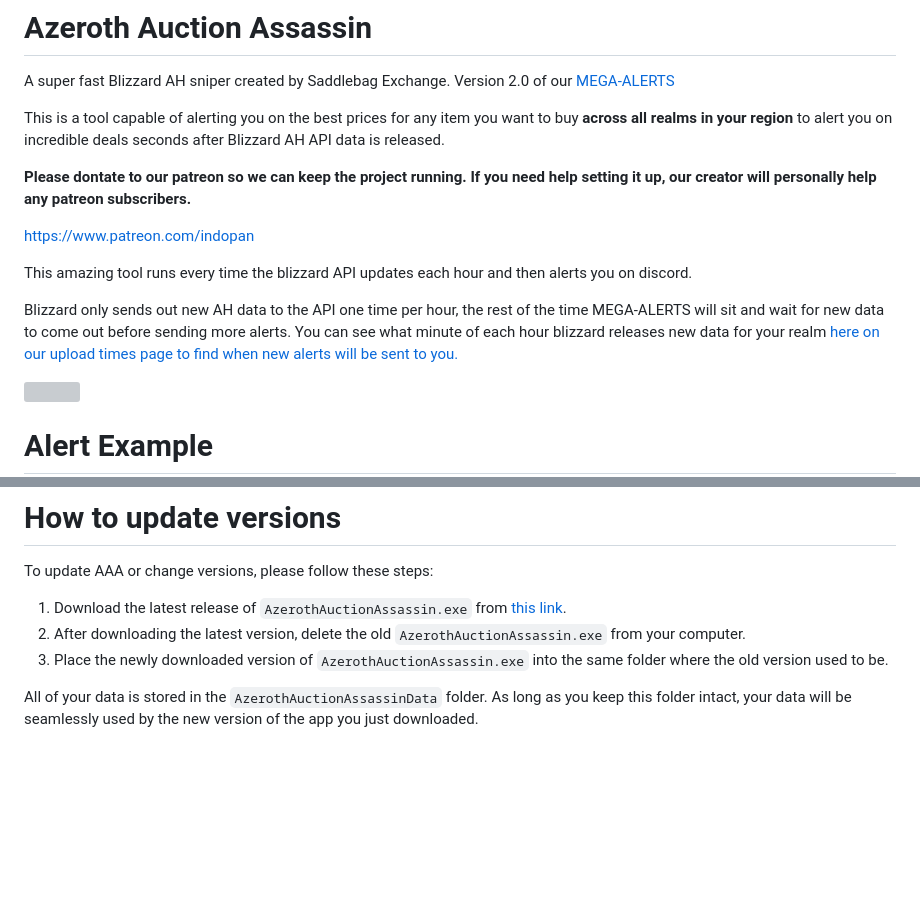
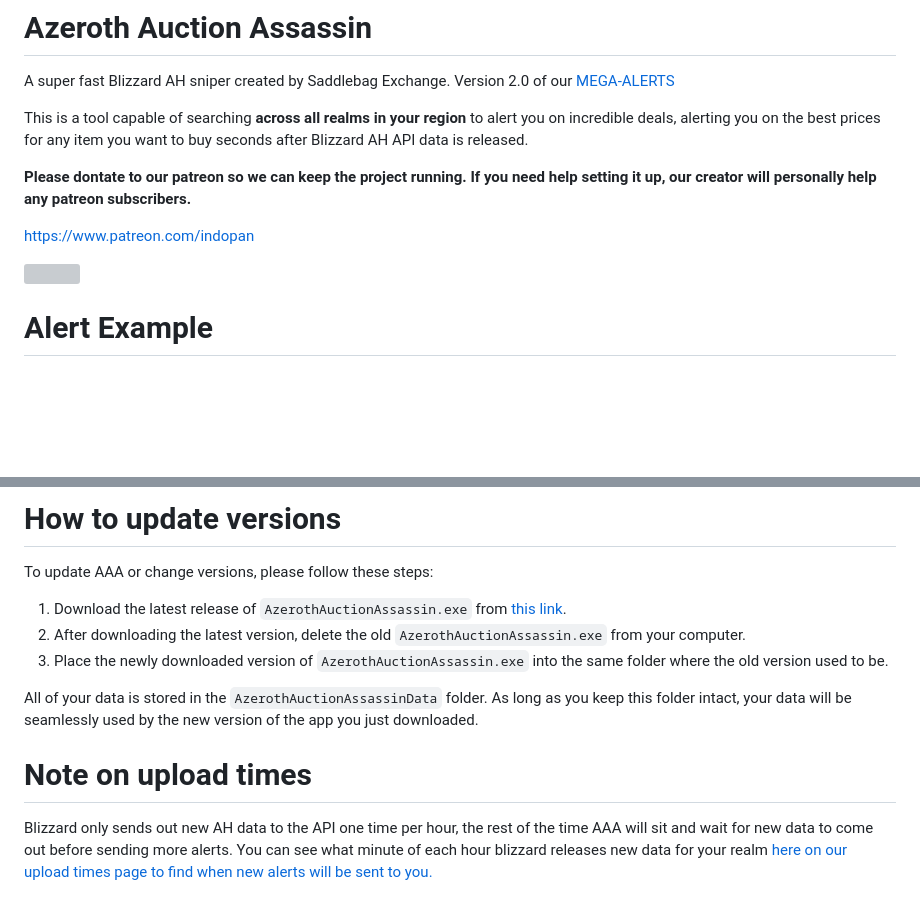
Before and after one commit to ff14-advanced-market-search/AzerothAuctionAssassin, a Markdown page: README.md, 2 parts joined by grey strips. Rendered like a GitHub page; blank space fills up the shorter version; grey boxes are pictures that could not be loaded.

```diff
--- a/README.md
+++ b/README.md
@@ -2,15 +2,11 @@
 
 A super fast Blizzard AH sniper created by Saddlebag Exchange. Version 2.0 of our [MEGA-ALERTS](https://github.com/ff14-advanced-market-search/mega-alerts)
 
-This is a tool capable of alerting you on the best prices for any item you want to buy **across all realms in your region** to alert you on incredible deals seconds after Blizzard AH API data is released.
+This is a tool capable of searching **across all realms in your region** to alert you on incredible deals, alerting you on the best prices for any item you want to buy seconds after Blizzard AH API data is released.
 
 **Please dontate to our patreon so we can keep the project running.  If you need help setting it up, our creator will personally help any patreon subscribers.**
 
 https://www.patreon.com/indopan
-
-This amazing tool runs every time the blizzard API updates each hour and then alerts you on discord.
-
-Blizzard only sends out new AH data to the API one time per hour, the rest of the time MEGA-ALERTS will sit and wait for new data to come out before sending more alerts. You can see what minute of each hour blizzard releases new data for your realm [here on our upload times page to find when new alerts will be sent to you.](https://saddlebagexchange.com/wow/upload-timers)
 
 <img src="https://github.com/ff14-advanced-market-search/mega-alerts/assets/17516896/dbdf6a86-e560-4f59-b87e-bac7379f3b9d" width="300" height="300">
 
@@ -135,3 +131,7 @@ To update AAA or change versions, please follow these steps:
 3. Place the newly downloaded version of `AzerothAuctionAssassin.exe` into the same folder where the old version used to be.
 
 All of your data is stored in the `AzerothAuctionAssassinData` folder. As long as you keep this folder intact, your data will be seamlessly used by the new version of the app you just downloaded.
+
+# Note on upload times
+
+Blizzard only sends out new AH data to the API one time per hour, the rest of the time AAA will sit and wait for new data to come out before sending more alerts. You can see what minute of each hour blizzard releases new data for your realm [here on our upload times page to find when new alerts will be sent to you.](https://saddlebagexchange.com/wow/upload-timers)
```
